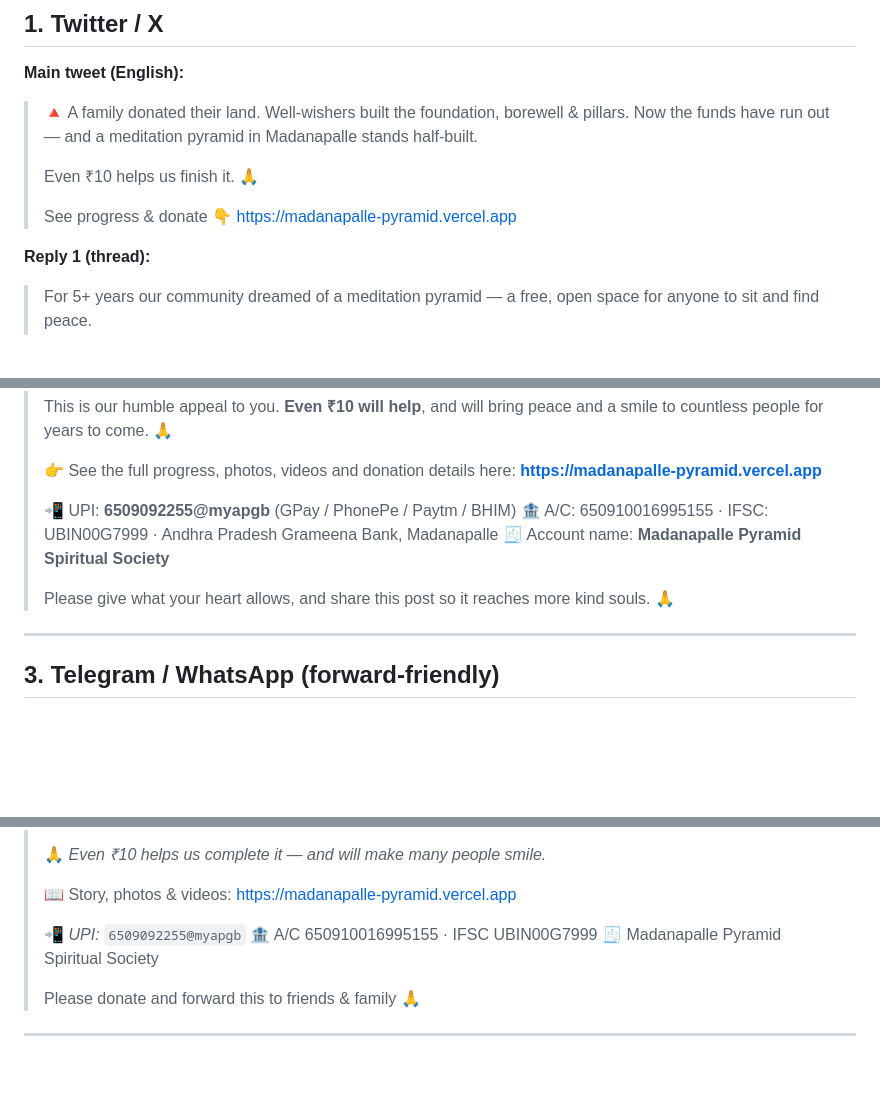
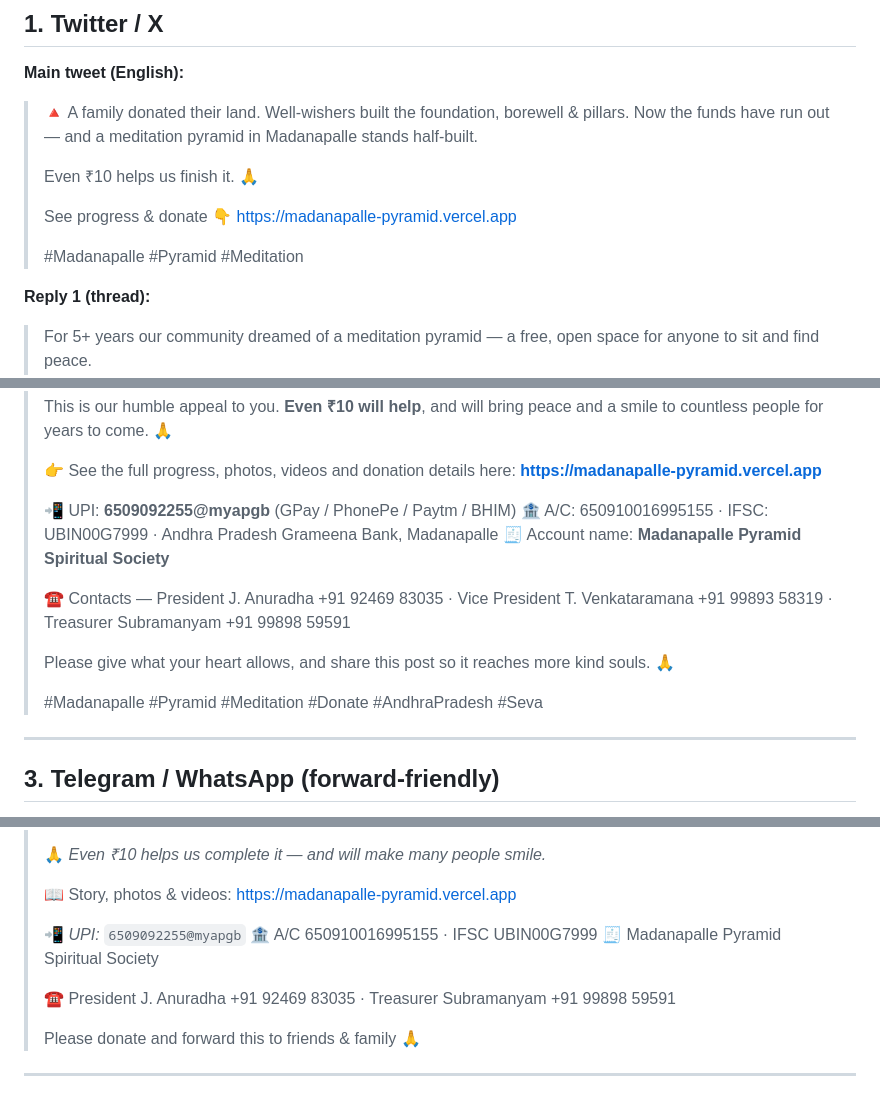
Before and after one commit to ShivaKumarJonnagadla/madanapalle-pyramid, a Markdown page: social-posts.md, 3 parts joined by grey strips. GitHub-like rendering; blank space fills up the shorter version.

Commit message:
Add hashtags and contact numbers to social posts

```diff
--- a/social-posts.md
+++ b/social-posts.md
@@ -21,6 +21,8 @@ Donation shortcuts to paste anywhere:
 >
 > See progress & donate 👇
 > https://madanapalle-pyramid.vercel.app
+>
+> #Madanapalle #Pyramid #Meditation
 
 **Reply 1 (thread):**
 
@@ -58,7 +60,11 @@ Donation shortcuts to paste anywhere:
 > 🏦 A/C: 650910016995155 · IFSC: UBIN00G7999 · Andhra Pradesh Grameena Bank, Madanapalle
 > 🧾 Account name: **Madanapalle Pyramid Spiritual Society**
 >
+> ☎️ Contacts — President J. Anuradha +91 92469 83035 · Vice President T. Venkataramana +91 99893 58319 · Treasurer Subramanyam +91 99898 59591
+>
 > Please give what your heart allows, and share this post so it reaches more kind souls. 🙏
+>
+> #Madanapalle #Pyramid #Meditation #Donate #AndhraPradesh #Seva
 
 ---
 
@@ -75,6 +81,8 @@ Donation shortcuts to paste anywhere:
 > 📲 *UPI:* `6509092255@myapgb`
 > 🏦 A/C 650910016995155 · IFSC UBIN00G7999
 > 🧾 Madanapalle Pyramid Spiritual Society
+>
+> ☎️ President J. Anuradha +91 92469 83035 · Treasurer Subramanyam +91 99898 59591
 >
 > Please donate and forward this to friends & family 🙏
 
```
